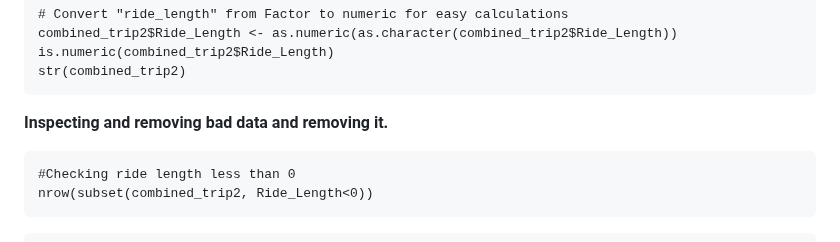
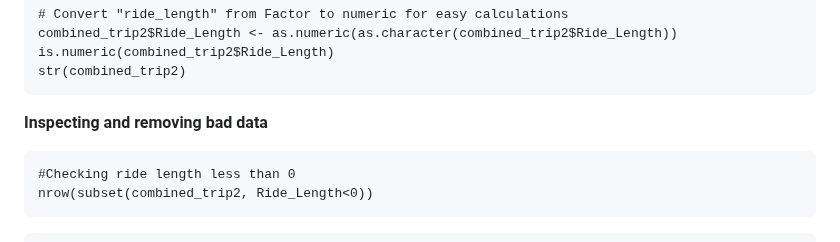
Before and after one commit to Dambersb/Portfolio-Projects, a Markdown page: README.md, the part around the change. GitHub-like rendering.

````diff
--- a/README.md
+++ b/README.md
@@ -131,7 +131,7 @@ is.numeric(combined_trip2$Ride_Length)
 str(combined_trip2)
 ```
 
-**Inspecting and removing bad data and removing it.**
+**Inspecting and removing bad data**
 ```{r}
 #Checking ride length less than 0
 nrow(subset(combined_trip2, Ride_Length<0))
````
